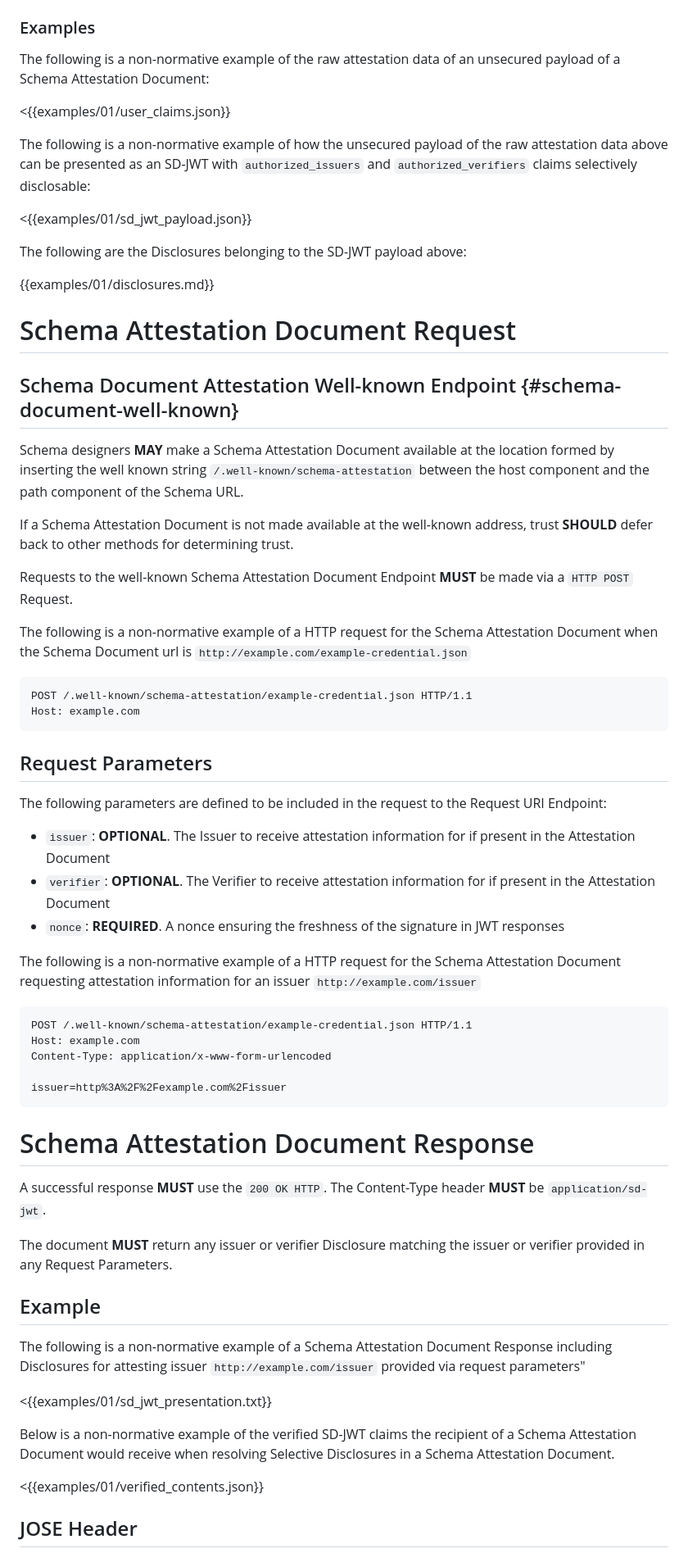
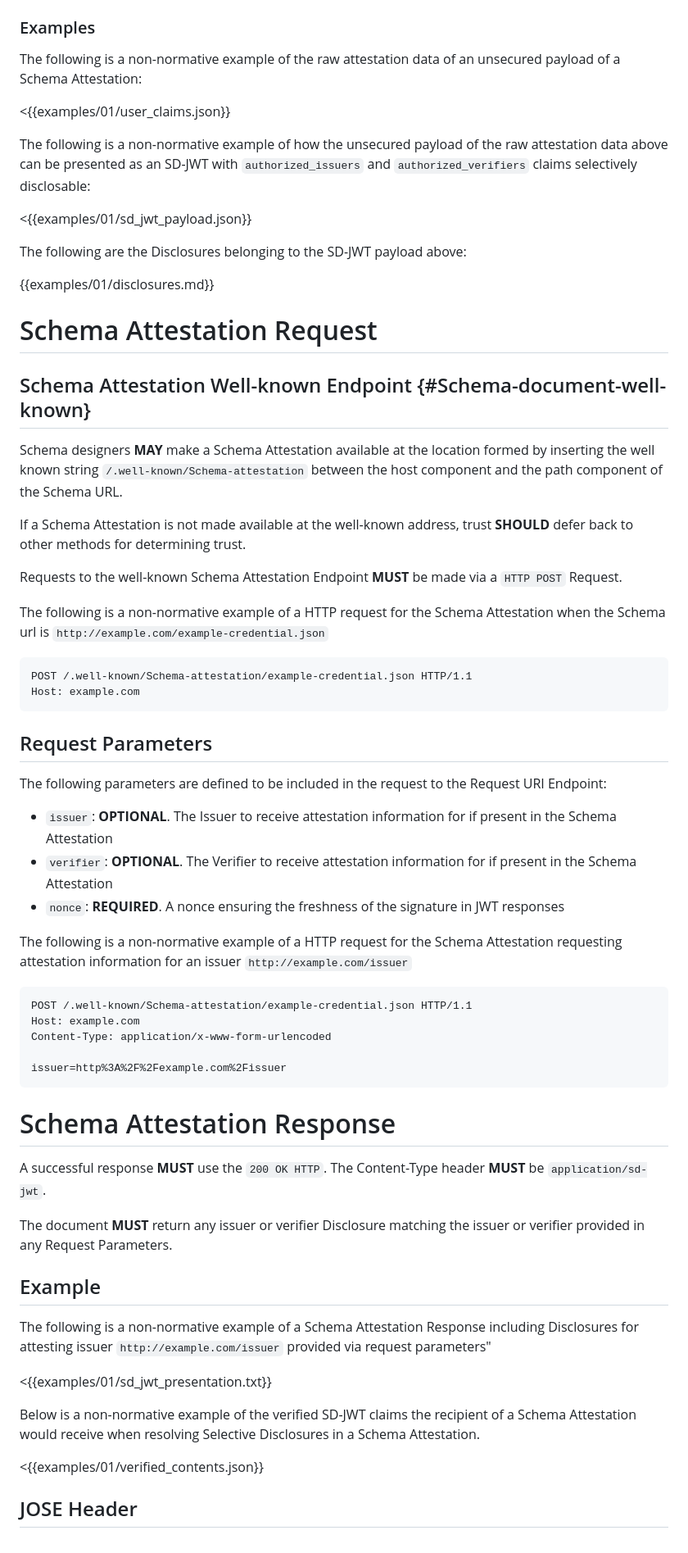
Before and after one commit to queekusme/queekusme-vc-schema-attestation, a Markdown page: draft-queekusme-vc-schema-attestation.md, the part around the change printed below. Shown: that part at 82% size. GitHub-like rendering.

Commit message:
Update Schema Attestation and Schema to refer to themselves rather than as a document

````diff
--- a/draft-queekusme-vc-schema-attestation.md
+++ b/draft-queekusme-vc-schema-attestation.md
@@ -113,8 +113,7 @@ The `authorized_issuers` and `authorized_verifiers` claims **SHOULD** be Selecti
 
 ### Examples
 
-The following is a non-normative example of the raw attestation data of an unsecured payload of a Schema Attestation
-Document:
+The following is a non-normative example of the raw attestation data of an unsecured payload of a Schema Attestation:
 
 <{{examples/01/user_claims.json}}
 
@@ -127,44 +126,44 @@ The following are the Disclosures belonging to the SD-JWT payload above:
 
 {{examples/01/disclosures.md}}
 
-# Schema Attestation Document Request
-## Schema Document Attestation Well-known Endpoint {#schema-document-well-known}
+# Schema Attestation Request
+## Schema Attestation Well-known Endpoint {#Schema-document-well-known}
 
-Schema designers **MAY** make a Schema Attestation Document available at the location formed by inserting the well known
-string `/.well-known/schema-attestation` between the host component and the path component of the Schema URL.
+Schema designers **MAY** make a Schema Attestation available at the location formed by inserting the well known
+string `/.well-known/Schema-attestation` between the host component and the path component of the Schema URL.
 
-If a Schema Attestation Document is not made available at the well-known address, trust  **SHOULD** defer back to other
+If a Schema Attestation is not made available at the well-known address, trust  **SHOULD** defer back to other
 methods for determining trust.
 
-Requests to the well-known Schema Attestation Document Endpoint **MUST** be made via a `HTTP POST` Request.
+Requests to the well-known Schema Attestation Endpoint **MUST** be made via a `HTTP POST` Request.
 
-The following is a non-normative example of a HTTP request for the Schema Attestation Document
-when the Schema Document url is `http://example.com/example-credential.json`
+The following is a non-normative example of a HTTP request for the Schema Attestation
+when the Schema url is `http://example.com/example-credential.json`
 
 ```
-POST /.well-known/schema-attestation/example-credential.json HTTP/1.1
+POST /.well-known/Schema-attestation/example-credential.json HTTP/1.1
 Host: example.com
 ```
 ## Request Parameters
 
 The following parameters are defined to be included in the request to the Request URI Endpoint:
 
-* `issuer`: **OPTIONAL**. The Issuer to receive attestation information for if present in the Attestation Document
-* `verifier`: **OPTIONAL**. The Verifier to receive attestation information for if present in the Attestation Document
+* `issuer`: **OPTIONAL**. The Issuer to receive attestation information for if present in the Schema Attestation
+* `verifier`: **OPTIONAL**. The Verifier to receive attestation information for if present in the Schema Attestation
 * `nonce`: **REQUIRED**. A nonce ensuring the freshness of the signature in JWT responses
 
-The following is a non-normative example of a HTTP request for the Schema Attestation Document requesting attestation
+The following is a non-normative example of a HTTP request for the Schema Attestation requesting attestation
 information for an issuer `http://example.com/issuer`
 
 ```
-POST /.well-known/schema-attestation/example-credential.json HTTP/1.1
+POST /.well-known/Schema-attestation/example-credential.json HTTP/1.1
 Host: example.com
 Content-Type: application/x-www-form-urlencoded
 
 issuer=http%3A%2F%2Fexample.com%2Fissuer
 ```
 
-# Schema Attestation Document Response
+# Schema Attestation Response
 
 A successful response **MUST** use the `200 OK HTTP`. The Content-Type header **MUST** be `application/sd-jwt`.
 
@@ -173,13 +172,13 @@ Parameters.
 
 ## Example
 
-The following is a non-normative example of a Schema Attestation Document Response including Disclosures for attesting
+The following is a non-normative example of a Schema Attestation Response including Disclosures for attesting
 issuer `http://example.com/issuer` provided via request parameters"
 
 <{{examples/01/sd_jwt_presentation.txt}}
 
-Below is a non-normative example of the verified SD-JWT claims the recipient of a Schema Attestation Document would
-receive when resolving Selective Disclosures in a Schema Attestation Document.
+Below is a non-normative example of the verified SD-JWT claims the recipient of a Schema Attestation would
+receive when resolving Selective Disclosures in a Schema Attestation.
 
 <{{examples/01/verified_contents.json}}
 
````
Also changed, not shown: other parts of draft-queekusme-vc-schema-attestation.md (+28 -29 lines).
